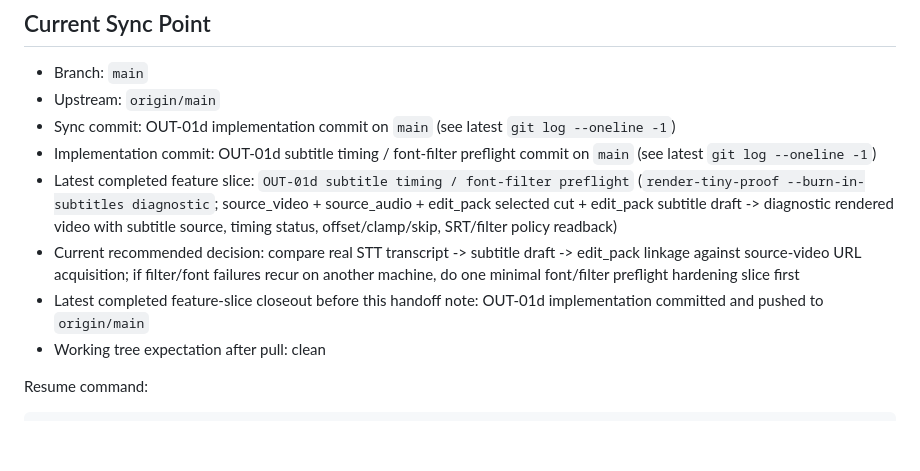
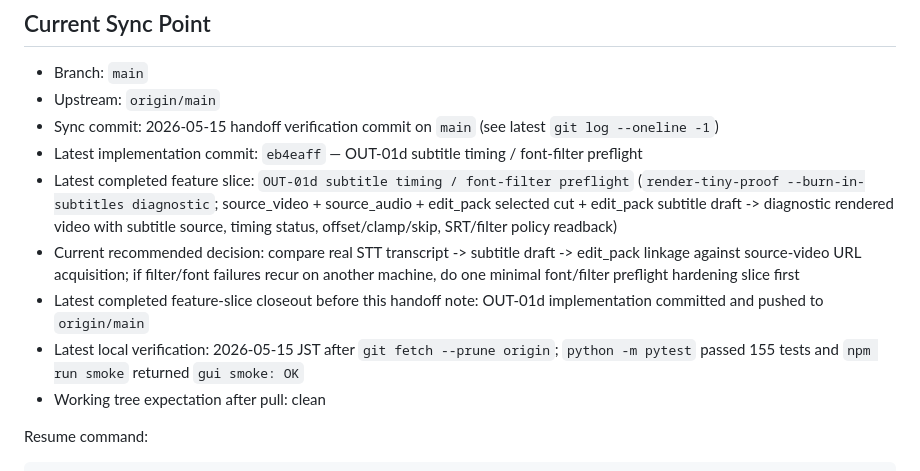
Before and after one commit to YuShimoji/ClipPipeGen, a Markdown page: docs/HANDOFF.md, the part around one of its changes. GitHub-like rendering; blank space fills up the shorter version.

Commit message:
docs: refresh handoff verification state

```diff
--- a/docs/HANDOFF.md
+++ b/docs/HANDOFF.md
@@ -8,11 +8,12 @@ This file is the shortest project-local handoff for resuming from another termin
 
 - Branch: `main`
 - Upstream: `origin/main`
-- Sync commit: OUT-01d implementation commit on `main` (see latest `git log --oneline -1`)
-- Implementation commit: OUT-01d subtitle timing / font-filter preflight commit on `main` (see latest `git log --oneline -1`)
+- Sync commit: 2026-05-15 handoff verification commit on `main` (see latest `git log --oneline -1`)
+- Latest implementation commit: `eb4eaff` — OUT-01d subtitle timing / font-filter preflight
 - Latest completed feature slice: `OUT-01d subtitle timing / font-filter preflight` (`render-tiny-proof --burn-in-subtitles diagnostic`; source_video + source_audio + edit_pack selected cut + edit_pack subtitle draft -> diagnostic rendered video with subtitle source, timing status, offset/clamp/skip, SRT/filter policy readback)
 - Current recommended decision: compare real STT transcript -> subtitle draft -> edit_pack linkage against source-video URL acquisition; if filter/font failures recur on another machine, do one minimal font/filter preflight hardening slice first
 - Latest completed feature-slice closeout before this handoff note: OUT-01d implementation committed and pushed to `origin/main`
+- Latest local verification: 2026-05-15 JST after `git fetch --prune origin`; `python -m pytest` passed 155 tests and `npm run smoke` returned `gui smoke: OK`
 - Working tree expectation after pull: clean
 
 Resume command:
```
Also changed, not shown: other parts of docs/HANDOFF.md (+1 -1 lines).
